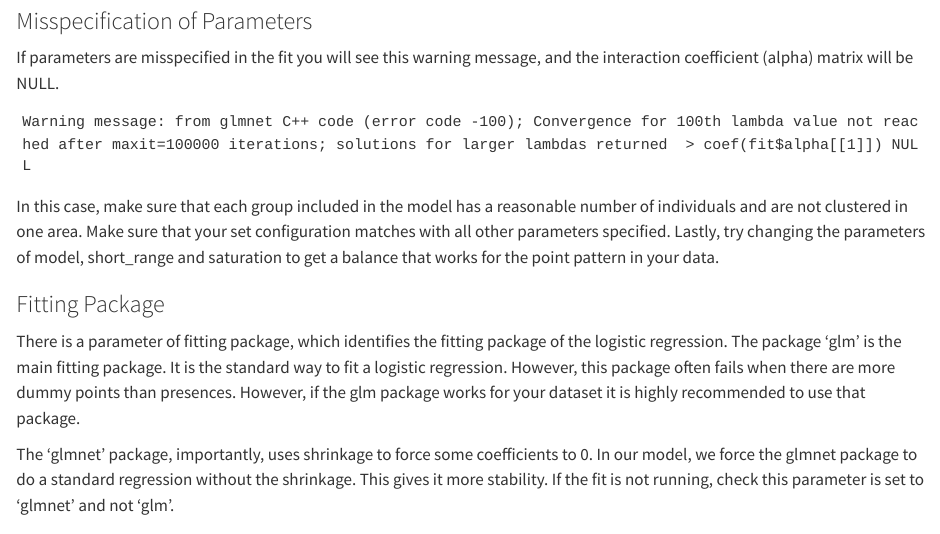
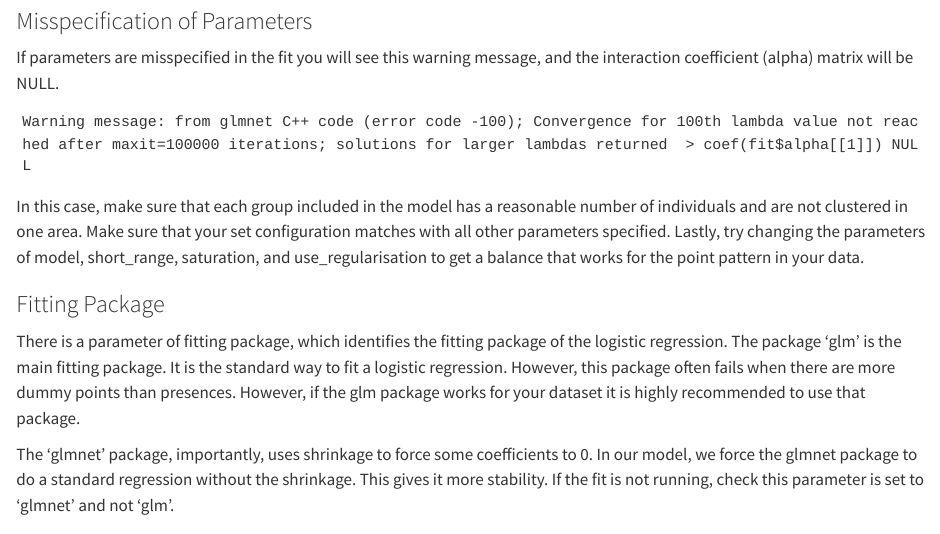
Before and after one commit to shenali-fernando/ppjsdm_tutorial, a Quarto document (part2_fitting.qmd): the page in a window 1100 px wide, from 2460 px down. Rendered offline with R 4.5, knitr and Pandoc in place of Quarto, with nearby package versions; some code elsewhere in the file could not run offline.

Commit message:
add more error detail

````diff
--- a/part2_fitting.qmd
+++ b/part2_fitting.qmd
@@ -79,7 +79,7 @@ If parameters are misspecified in the fit you will see this warning message, and
 Warning message: from glmnet C++ code (error code -100); Convergence for 100th lambda value not reached after maxit=100000 iterations; solutions for larger lambdas returned  > coef(fit$alpha[[1]]) NULL
 ```
 
-In this case, make sure that each group included in the model has a reasonable number of individuals and are not clustered in one area. Make sure that your set configuration matches with all other parameters specified. Lastly, try changing the parameters of model, short_range and saturation to get a balance that works for the point pattern in your data.
+In this case, make sure that each group included in the model has a reasonable number of individuals and are not clustered in one area. Make sure that your set configuration matches with all other parameters specified. Lastly, try changing the parameters of model, short_range, saturation, and use_regularisation to get a balance that works for the point pattern in your data.
 
 ### Fitting Package
 
````
